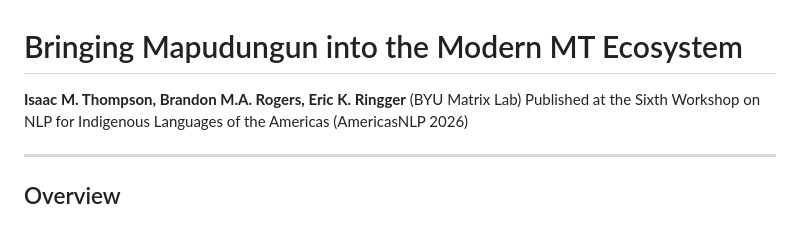
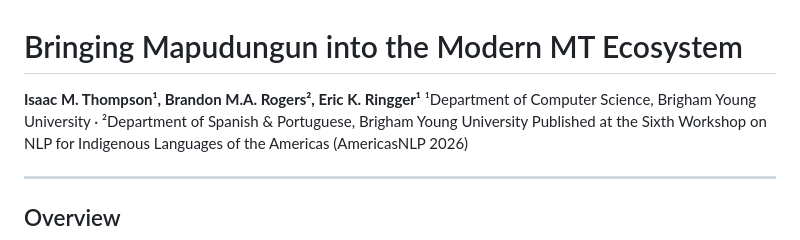
Before and after one commit to byu-matrix-lab/mapudungun-nllb, a Markdown page: README.md, the part around the change. Drawn GitHub-style.

Commit message:
Fix author affiliations in README

```diff
--- a/README.md
+++ b/README.md
@@ -1,6 +1,7 @@
 # Bringing Mapudungun into the Modern MT Ecosystem
 
-**Isaac M. Thompson, Brandon M.A. Rogers, Eric K. Ringger** (BYU Matrix Lab)
+**Isaac M. Thompson¹, Brandon M.A. Rogers², Eric K. Ringger¹**
+¹Department of Computer Science, Brigham Young University · ²Department of Spanish & Portuguese, Brigham Young University
 Published at the Sixth Workshop on NLP for Indigenous Languages of the Americas (AmericasNLP 2026)
 
 ---
```
